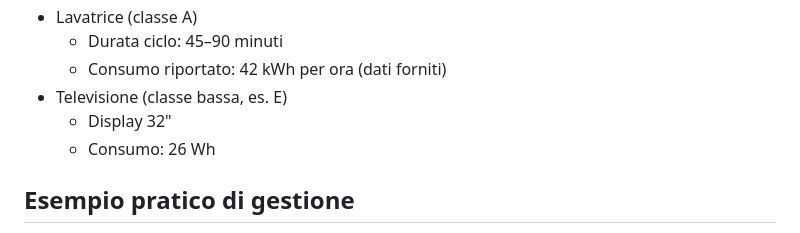
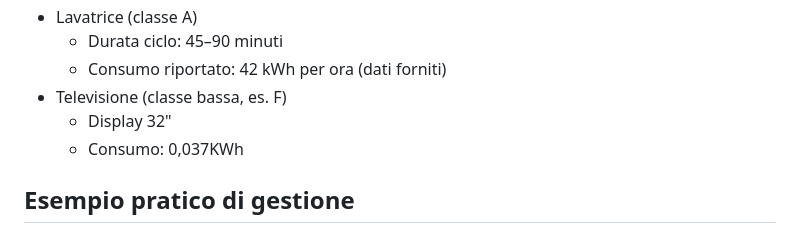
Before and after one commit to Luca-Chiappa/UDA, a Markdown page: README.md, the part around the change. Drawn GitHub-style.

Commit message:
Update TV energy class and consumption details

```diff
--- a/README.md
+++ b/README.md
@@ -73,9 +73,9 @@ Un impianto fotovoltaico medio (4,5–6 kWp) produce energia solo durante il gio
 - Lavatrice (classe A)
   - Durata ciclo: 45–90 minuti
   - Consumo riportato: 42 kWh per ora (dati forniti)
-- Televisione (classe bassa, es. E)
+- Televisione (classe bassa, es. F)
   - Display 32"
-  - Consumo: 26 Wh
+  - Consumo: 0,037KWh
 
 ## Esempio pratico di gestione
 - Durante il picco (11–15): accendere lavatrice, forno, climatizzatore se necessario.
```
